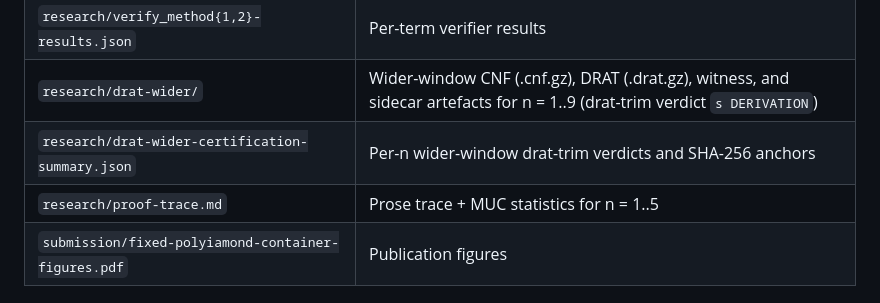
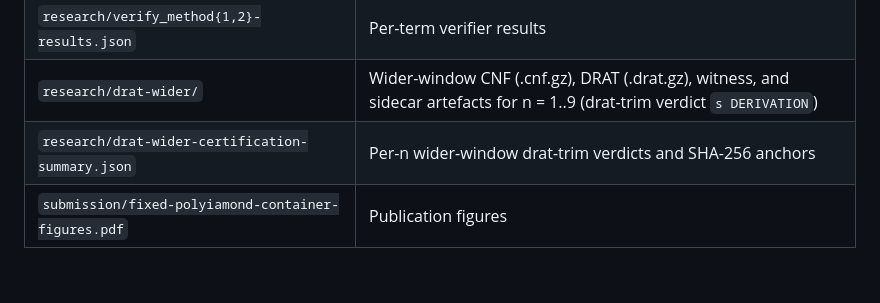
Before and after one commit to pexley-math/oeis-A395422, a Markdown page: README.md, the part around the change. Drawn GitHub-style; blank space fills up the shorter version.

Commit message:
README: drop proof-trace.md row from Files table (file removed in 8c9e0a4)

```diff
--- a/README.md
+++ b/README.md
@@ -78,7 +78,6 @@ python code/verify_method2.py 9 --per-term-timeout 7200
 | `research/verify_method{1,2}-results.json` | Per-term verifier results |
 | `research/drat-wider/` | Wider-window CNF (.cnf.gz), DRAT (.drat.gz), witness, and sidecar artefacts for n = 1..9 (drat-trim verdict `s DERIVATION`) |
 | `research/drat-wider-certification-summary.json` | Per-n wider-window drat-trim verdicts and SHA-256 anchors |
-| `research/proof-trace.md` | Prose trace + MUC statistics for n = 1..5 |
 | `submission/fixed-polyiamond-container-figures.pdf` | Publication figures |
 
 ## Prior Art and Acknowledgments
```
